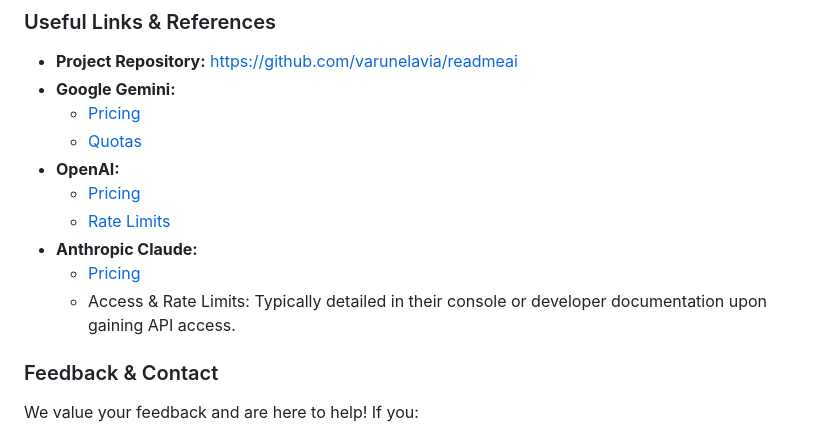
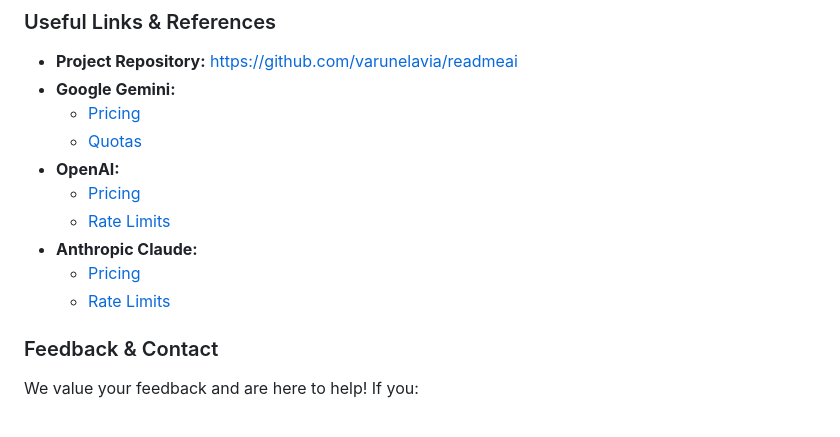
Before and after one commit to varunelavia/readmeai, a Markdown page: DOCKERHUB-DESCRIPTION.md, the part around one of its changes. Rendered like a GitHub page.

```diff
--- a/DOCKERHUB-DESCRIPTION.md
+++ b/DOCKERHUB-DESCRIPTION.md
@@ -177,7 +177,7 @@ This tool uses third-party AI APIs. Your usage is subject to the respective prov
     * [Rate Limits](https://platform.openai.com/docs/guides/rate-limits)
 * **Anthropic Claude:**
     * [Pricing](https://www.anthropic.com/pricing)
-    * Access & Rate Limits: Typically detailed in their console or developer documentation upon gaining API access.
+    * [Rate Limits](https://docs.anthropic.com/claude/reference/rate-limits)
 
 ### Feedback & Contact
 
```
Also changed, not shown: other parts of DOCKERHUB-DESCRIPTION.md (+1 -1 lines).
